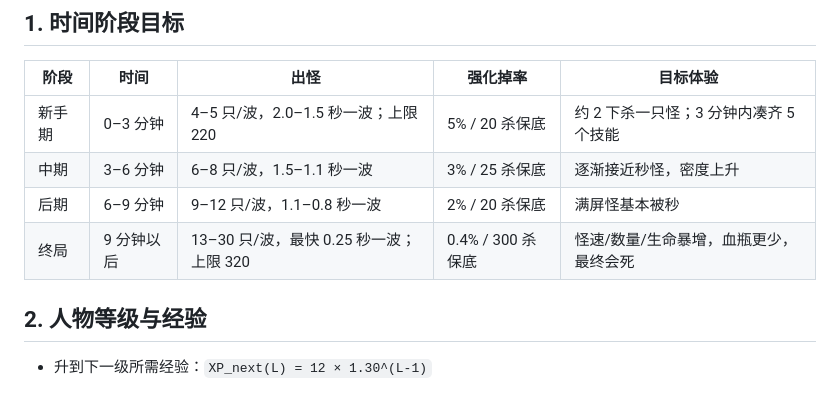
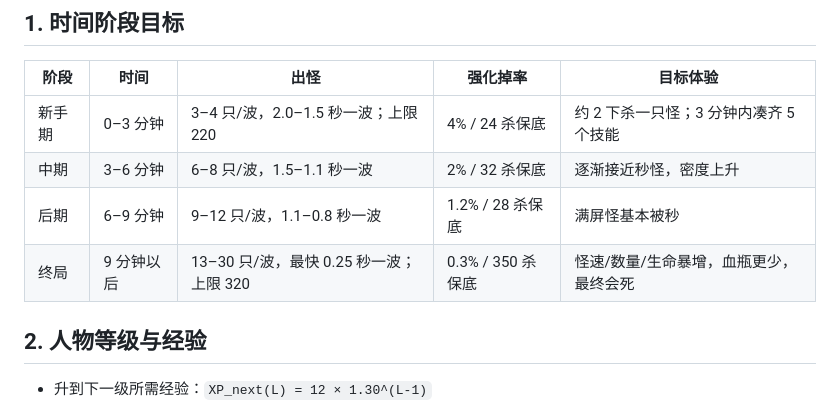
Before and after one commit to zhaoh008/ErMao, a Markdown page: 文档/版本文档/2D幸存者数值表.md, the part around one of its changes. Rendered like a GitHub page.

```diff
--- a/文档/版本文档/2D幸存者数值表.md
+++ b/文档/版本文档/2D幸存者数值表.md
@@ -16,10 +16,10 @@
 
 | 阶段 | 时间 | 出怪 | 强化掉率 | 目标体验 |
 |---|---|---|---|---|
-| 新手期 | 0–3 分钟 | 4–5 只/波，2.0–1.5 秒一波；上限 220 | 5% / 20 杀保底 | 约 2 下杀一只怪；3 分钟内凑齐 5 个技能 |
-| 中期 | 3–6 分钟 | 6–8 只/波，1.5–1.1 秒一波 | 3% / 25 杀保底 | 逐渐接近秒怪，密度上升 |
-| 后期 | 6–9 分钟 | 9–12 只/波，1.1–0.8 秒一波 | 2% / 20 杀保底 | 满屏怪基本被秒 |
-| 终局 | 9 分钟以后 | 13–30 只/波，最快 0.25 秒一波；上限 320 | 0.4% / 300 杀保底 | 怪速/数量/生命暴增，血瓶更少，最终会死 |
+| 新手期 | 0–3 分钟 | 3–4 只/波，2.0–1.5 秒一波；上限 220 | 4% / 24 杀保底 | 约 2 下杀一只怪；3 分钟内凑齐 5 个技能 |
+| 中期 | 3–6 分钟 | 6–8 只/波，1.5–1.1 秒一波 | 2% / 32 杀保底 | 逐渐接近秒怪，密度上升 |
+| 后期 | 6–9 分钟 | 9–12 只/波，1.1–0.8 秒一波 | 1.2% / 28 杀保底 | 满屏怪基本被秒 |
+| 终局 | 9 分钟以后 | 13–30 只/波，最快 0.25 秒一波；上限 320 | 0.3% / 350 杀保底 | 怪速/数量/生命暴增，血瓶更少，最终会死 |
 
 ## 2. 人物等级与经验
 
```
Also changed, not shown: other parts of 文档/版本文档/2D幸存者数值表.md (+15 -15 lines), CHANGELOG.md (+3 -1 lines), README.md (+1 -1 lines), 文档/版本文档/2D幸存者数值策划-第1轮.md (added, +173 -0 lines), 文档/screenshots/survivors-balance/after-buff.png (added), 文档/screenshots/survivors-balance/after-standstill.png (added), 5 other files.
